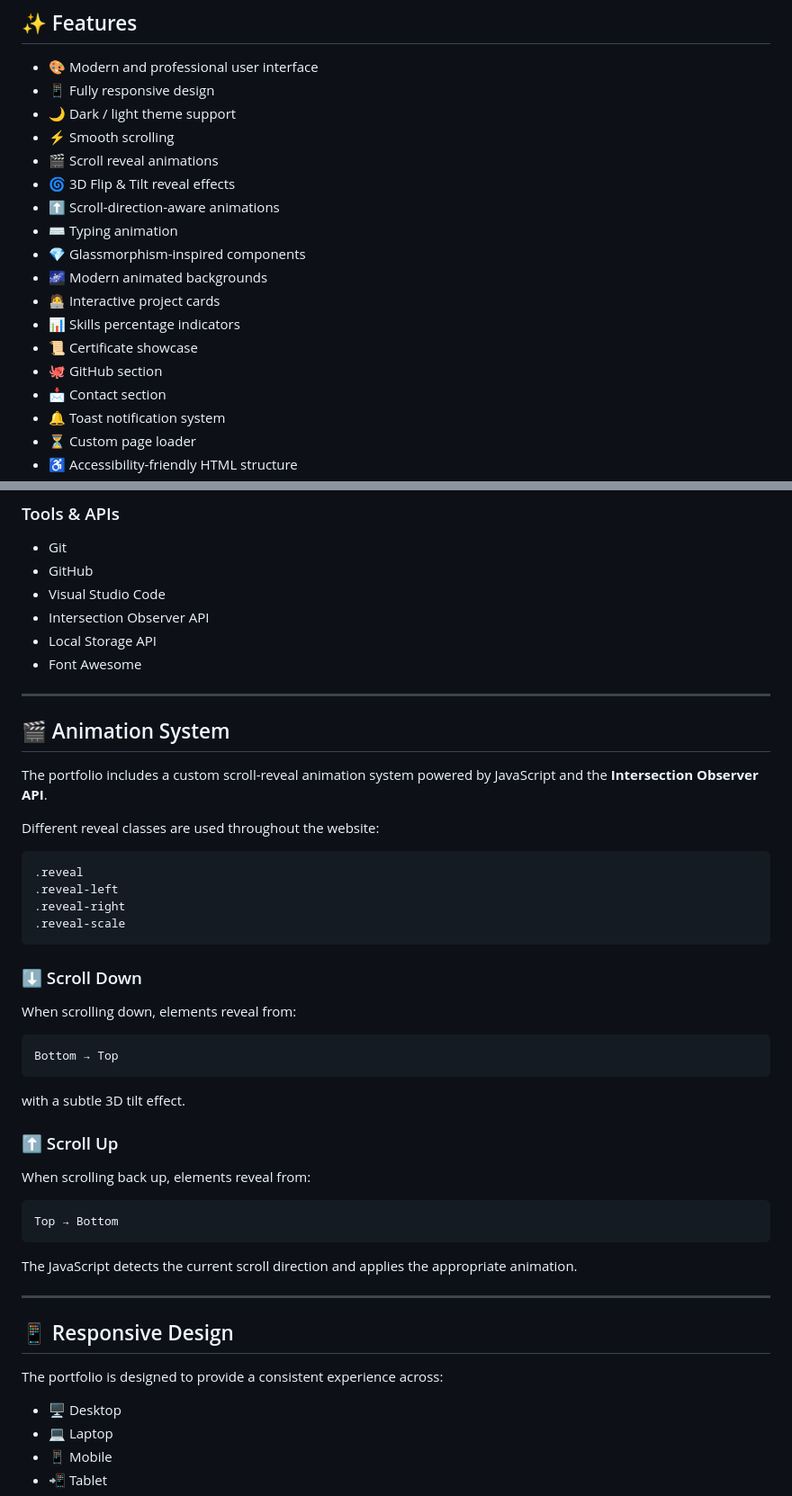
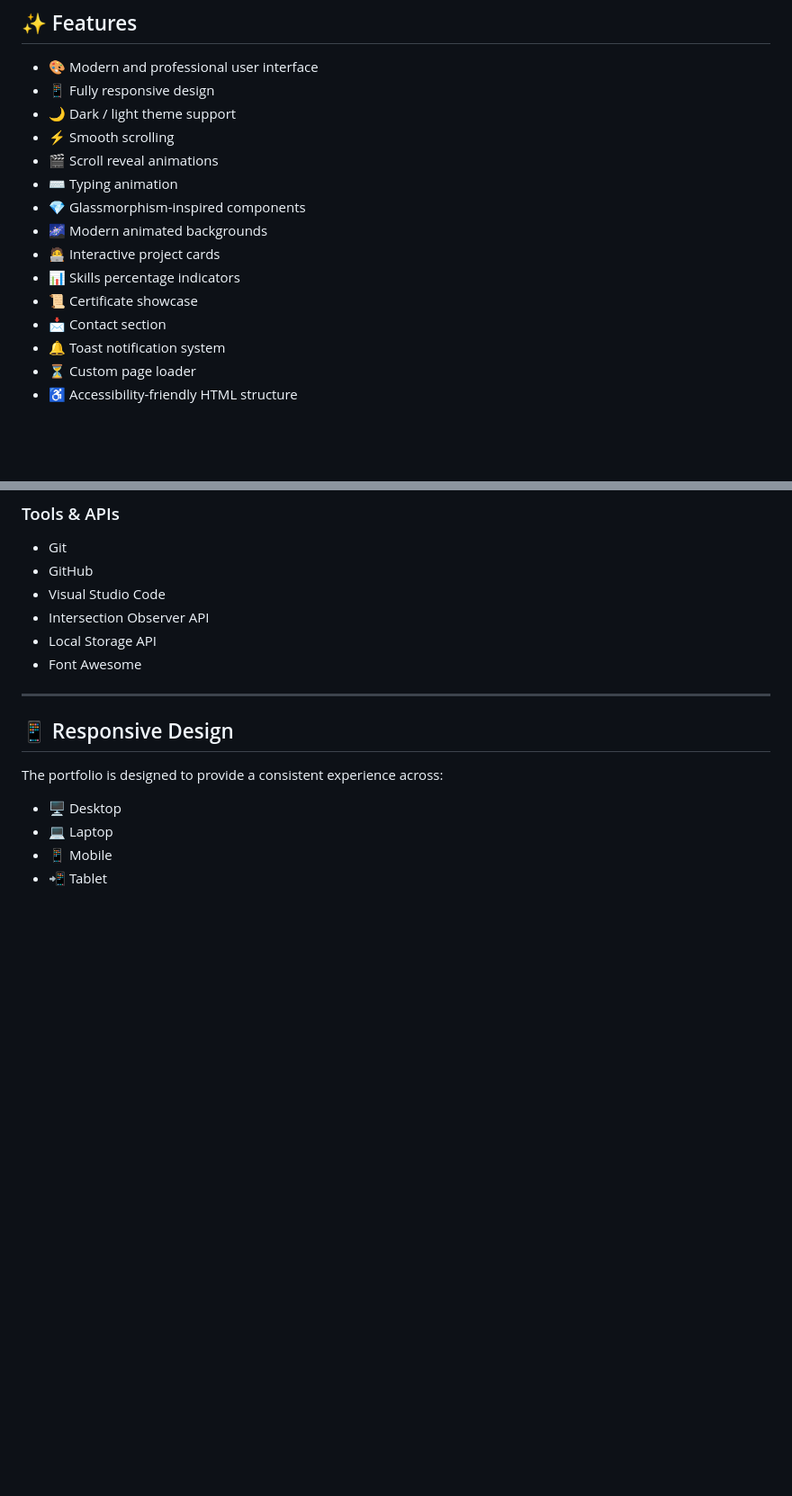
Before and after one commit to muhammadkumail317/kumailporfolio, a Markdown page: readme.md, 2 parts joined by grey strips. Shown at 90% size. Rendered like a GitHub page; blank space fills up the shorter version.

Commit message:
Update readme to remove animation system details
Removed sections about animation system and specific effects.

````diff
--- a/readme.md
+++ b/readme.md
@@ -47,15 +47,12 @@ This portfolio is a personal space where I showcase my:
 * 🌙 Dark / light theme support
 * ⚡ Smooth scrolling
 * 🎬 Scroll reveal animations
-* 🌀 3D Flip & Tilt reveal effects
-* ⬆️ Scroll-direction-aware animations
 * ⌨️ Typing animation
 * 💎 Glassmorphism-inspired components
 * 🌌 Modern animated backgrounds
 * 🧑‍💻 Interactive project cards
 * 📊 Skills percentage indicators
 * 📜 Certificate showcase
-* 🐙 GitHub section
 * 📩 Contact section
 * 🔔 Toast notification system
 * ⏳ Custom page loader
@@ -85,42 +82,6 @@ This portfolio is a personal space where I showcase my:
 * Font Awesome
 
 ---
-
-## 🎬 Animation System
-
-The portfolio includes a custom scroll-reveal animation system powered by JavaScript and the **Intersection Observer API**.
-
-Different reveal classes are used throughout the website:
-
-```text
-.reveal
-.reveal-left
-.reveal-right
-.reveal-scale
-```
-
-### ⬇️ Scroll Down
-
-When scrolling down, elements reveal from:
-
-```text
-Bottom → Top
-```
-
-with a subtle 3D tilt effect.
-
-### ⬆️ Scroll Up
-
-When scrolling back up, elements reveal from:
-
-```text
-Top → Bottom
-```
-
-The JavaScript detects the current scroll direction and applies the appropriate animation.
-
----
-
 ## 📱 Responsive Design
 
 The portfolio is designed to provide a consistent experience across:
````
